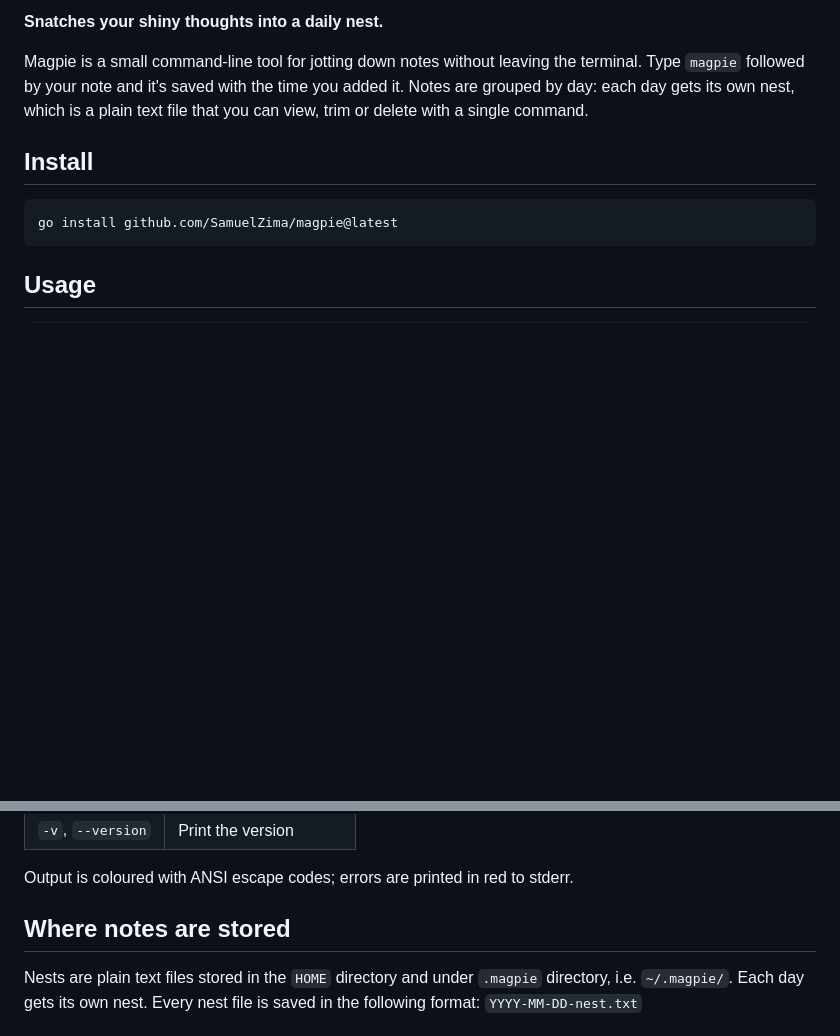
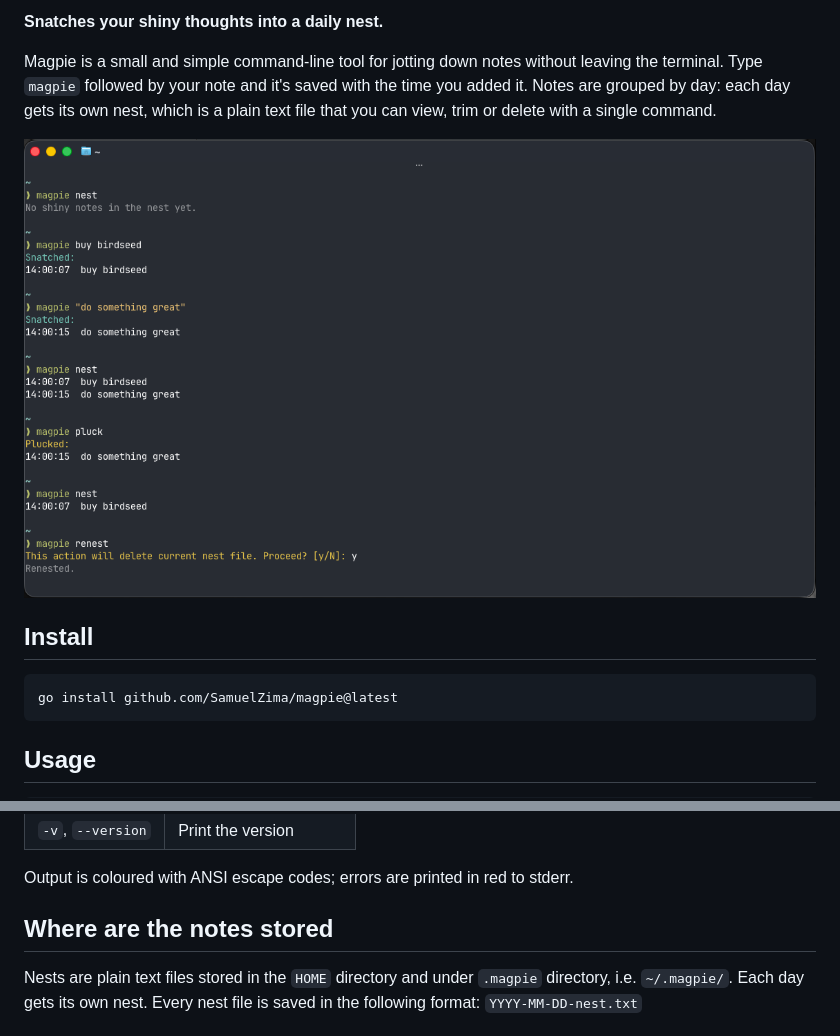
Before and after one commit to SamuelZima/magpie, a Markdown page: README.md, 2 parts joined by grey strips. Rendered like a GitHub page; pictures changed too: img/screenshot.png (added); blank space fills up the shorter version.

Commit message:
Added images and updated README

```diff
--- a/README.md
+++ b/README.md
@@ -2,9 +6,11 @@
 
 **Snatches your shiny thoughts into a daily nest.**
 
-Magpie is a small command-line tool for jotting down notes without leaving the terminal.
+Magpie is a small and simple command-line tool for jotting down notes without leaving the terminal.
 Type `magpie` followed by your note and it's saved with the time you added it.
 Notes are grouped by day: each day gets its own nest, which is a plain text file that you can view, trim or delete with a single command.
+
+![Magpie CLI Screenshot](./img/screenshot.png)
 
 ## Install
 
@@ -116,7 +122,7 @@ Anything else aborts with `Aborted. All nests kept.`
 
 Output is coloured with ANSI escape codes; errors are printed in red to stderr.
 
-## Where notes are stored
+## Where are the notes stored
 
 Nests are plain text files stored in the `HOME` directory and under `.magpie` directory, i.e. `~/.magpie/`.
 Each day gets its own nest. Every nest file is saved in the following format: `YYYY-MM-DD-nest.txt`
```
Also changed, not shown: other parts of README.md (+5 -1 lines), 1 other file.
